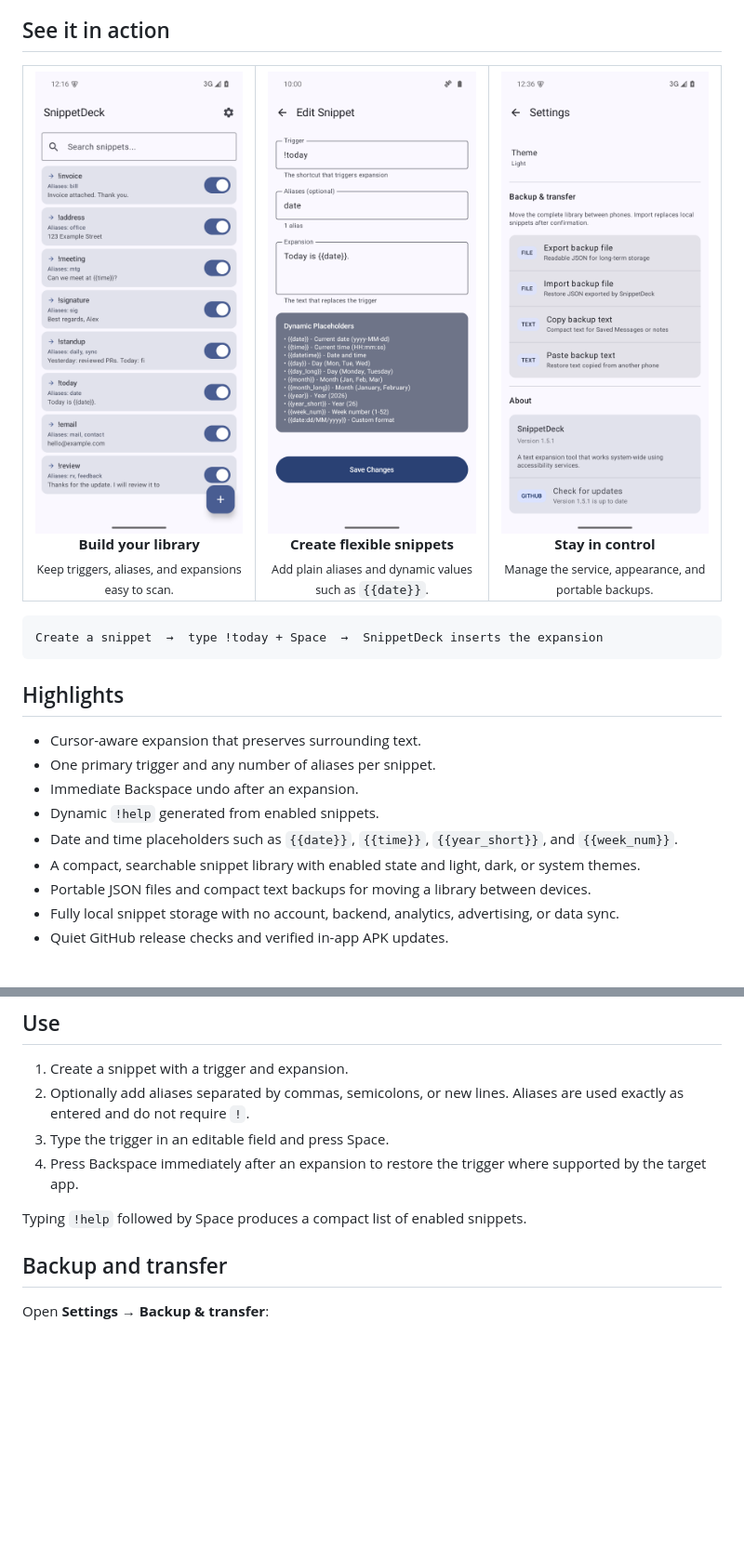
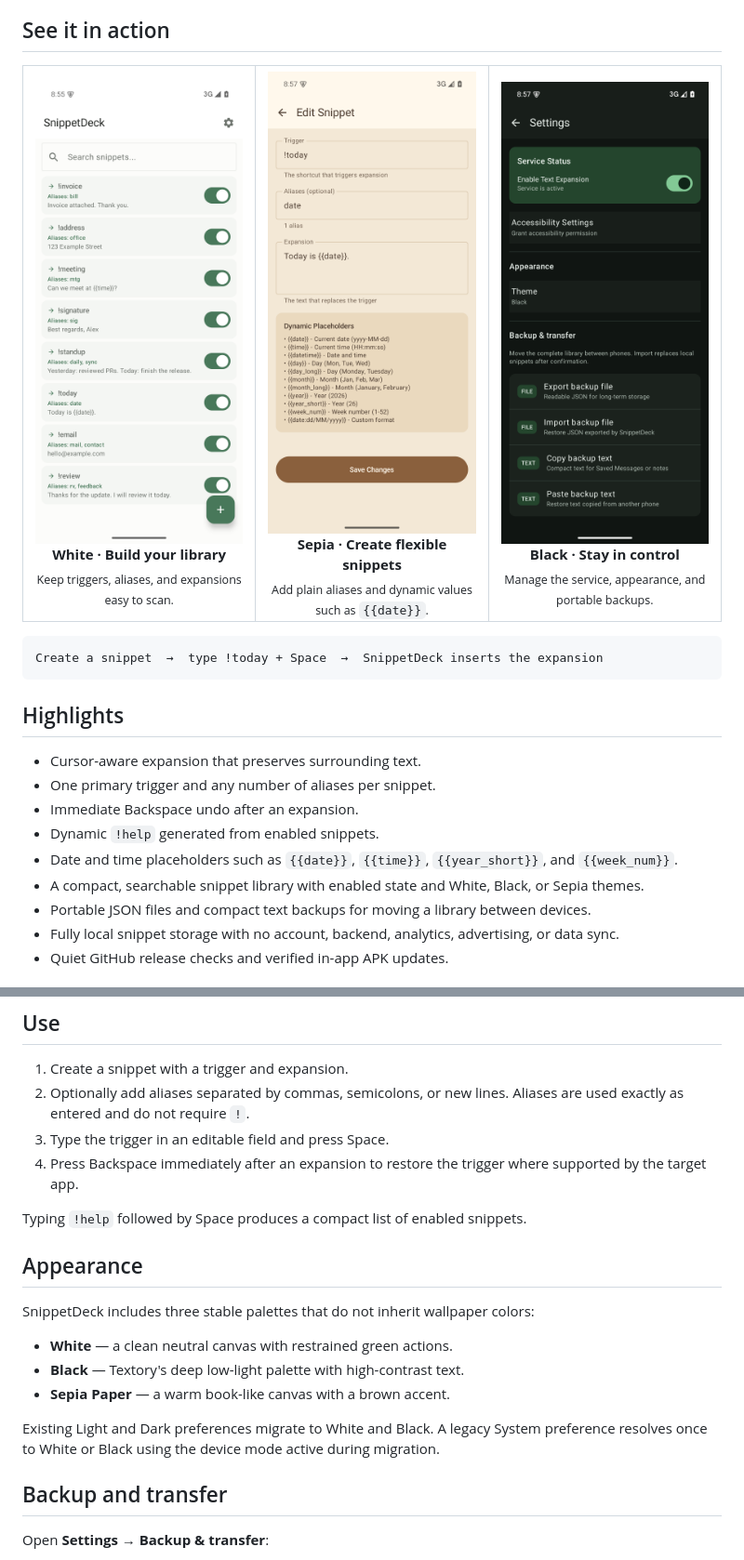
Before and after one commit to Krablante/snippet-deck, a Markdown page: README.md, 2 parts joined by grey strips. Shown at 93% size. GitHub-like rendering; pictures changed too: docs/images/settings-backup.png, docs/images/snippet-editor.png, docs/images/snippet-library.png; blank space fills up the shorter version.

Commit message:
Add White Black and Sepia themes

```diff
--- a/README.md
+++ b/README.md
@@ -23,17 +23,17 @@ Type a trigger such as `!review`, press Space, and SnippetDeck replaces it immed
   <tr>
     <td width="33%" align="center">
       <img src="docs/images/snippet-library.png" width="260" alt="SnippetDeck library with example snippets">
-      <br><strong>Build your library</strong>
+      <br><strong>White · Build your library</strong>
       <br><sub>Keep triggers, aliases, and expansions easy to scan.</sub>
     </td>
     <td width="33%" align="center">
       <img src="docs/images/snippet-editor.png" width="260" alt="SnippetDeck editor with a date placeholder">
-      <br><strong>Create flexible snippets</strong>
+      <br><strong>Sepia · Create flexible snippets</strong>
       <br><sub>Add plain aliases and dynamic values such as <code>{{date}}</code>.</sub>
     </td>
     <td width="33%" align="center">
       <img src="docs/images/settings-backup.png" width="260" alt="SnippetDeck settings and backup actions">
-      <br><strong>Stay in control</strong>
+      <br><strong>Black · Stay in control</strong>
       <br><sub>Manage the service, appearance, and portable backups.</sub>
     </td>
   </tr>
@@ -50,7 +50,7 @@ Create a snippet  →  type !today + Space  →  SnippetDeck inserts the expansi
 - Immediate Backspace undo after an expansion.
 - Dynamic `!help` generated from enabled snippets.
 - Date and time placeholders such as `{{date}}`, `{{time}}`, `{{year_short}}`, and `{{week_num}}`.
-- A compact, searchable snippet library with enabled state and light, dark, or system themes.
+- A compact, searchable snippet library with enabled state and White, Black, or Sepia themes.
 - Portable JSON files and compact text backups for moving a library between devices.
 - Fully local snippet storage with no account, backend, analytics, advertising, or data sync.
 - Quiet GitHub release checks and verified in-app APK updates.
@@ -84,6 +84,16 @@ There is no background polling or automatic installation. Contextual `PROCESS_TE
 4. Press Backspace immediately after an expansion to restore the trigger where supported by the target app.
 
 Typing `!help` followed by Space produces a compact list of enabled snippets.
+
+## Appearance
+
+SnippetDeck includes three stable palettes that do not inherit wallpaper colors:
+
+- **White** — a clean neutral canvas with restrained green actions.
+- **Black** — Textory's deep low-light palette with high-contrast text.
+- **Sepia Paper** — a warm book-like canvas with a brown accent.
+
+Existing Light and Dark preferences migrate to White and Black. A legacy System preference resolves once to White or Black using the device mode active during migration.
 
 ## Backup and transfer
 
```
Also changed, not shown: CONTRIBUTING.md (+1 -0 lines), docs/ARCHITECTURE.md (+2 -0 lines), 9 other files.
